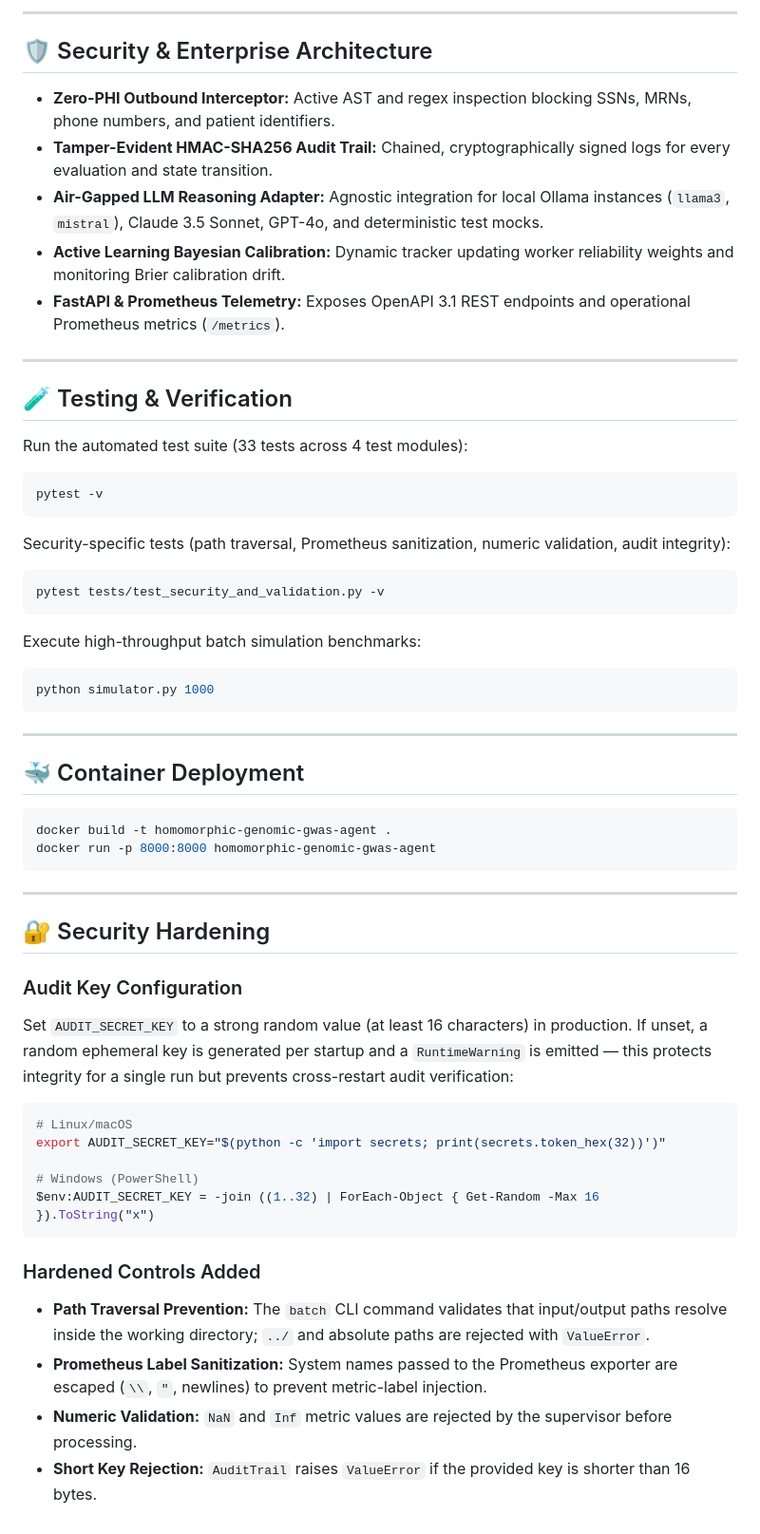
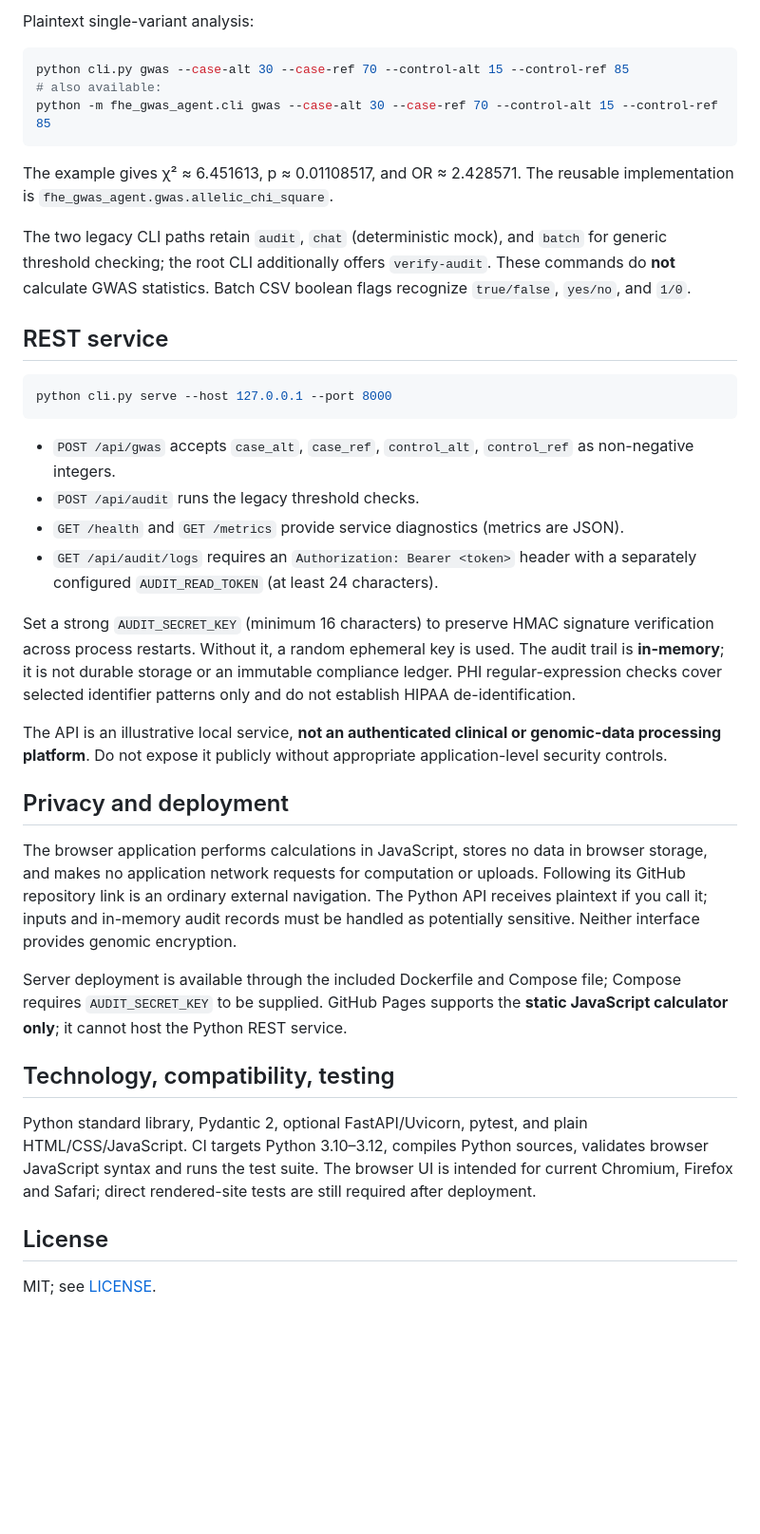
Before and after one commit to abusuraihsakhri/homomorphic-genomic-gwas-agent, a Markdown page: README.md, the part around one of its changes. Shown at 95% size. Drawn GitHub-style; blank space fills up the shorter version.

````diff
--- a/README.md
+++ b/README.md
@@ -66,61 +37,40 @@ python cli.py --task-id <value> --target <value> --primary <value> --secondary <
----
-
-## 🛡️ Security & Enterprise Architecture
-
-* **Zero-PHI Outbound Interceptor:** Active AST and regex inspection blocking SSNs, MRNs, phone numbers, and patient identifiers.
-* **Tamper-Evident HMAC-SHA256 Audit Trail:** Chained, cryptographically signed logs for every evaluation and state transition.
-* **Air-Gapped LLM Reasoning Adapter:** Agnostic integration for local Ollama instances (`llama3`, `mistral`), Claude 3.5 Sonnet, GPT-4o, and deterministic test mocks.
-* **Active Learning Bayesian Calibration:** Dynamic tracker updating worker reliability weights and monitoring Brier calibration drift.
-* **FastAPI & Prometheus Telemetry:** Exposes OpenAPI 3.1 REST endpoints and operational Prometheus metrics (`/metrics`).
-
----
-
-## 🧪 Testing & Verification
-
-Run the automated test suite (33 tests across 4 test modules):
+Plaintext single-variant analysis:
 
 ```bash
-pytest -v
+python cli.py gwas --case-alt 30 --case-ref 70 --control-alt 15 --control-ref 85
+# also available:
+python -m fhe_gwas_agent.cli gwas --case-alt 30 --case-ref 70 --control-alt 15 --control-ref 85
 ```
 
-Security-specific tests (path traversal, Prometheus sanitization, numeric validation, audit integrity):
+The example gives χ² ≈ 6.451613, p ≈ 0.01108517, and OR ≈ 2.428571. The reusable implementation is `fhe_gwas_agent.gwas.allelic_chi_square`.
+
+The two legacy CLI paths retain `audit`, `chat` (deterministic mock), and `batch` for generic threshold checking; the root CLI additionally offers `verify-audit`. These commands do **not** calculate GWAS statistics. Batch CSV boolean flags recognize `true/false`, `yes/no`, and `1/0`.
+
+## REST service
 
 ```bash
-pytest tests/test_security_and_validation.py -v
+python cli.py serve --host 127.0.0.1 --port 8000
 ```
 
-Execute high-throughput batch simulation benchmarks:
+- `POST /api/gwas` accepts `case_alt`, `case_ref`, `control_alt`, `control_ref` as non-negative integers.
+- `POST /api/audit` runs the legacy threshold checks.
+- `GET /health` and `GET /metrics` provide service diagnostics (metrics are JSON).
+- `GET /api/audit/logs` requires an `Authorization: Bearer <token>` header with a separately configured `AUDIT_READ_TOKEN` (at least 24 characters).
 
-```bash
-python simulator.py 1000
-```
+Set a strong `AUDIT_SECRET_KEY` (minimum 16 characters) to preserve HMAC signature verification across process restarts. Without it, a random ephemeral key is used. The audit trail is **in-memory**; it is not durable storage or an immutable compliance ledger. PHI regular-expression checks cover selected identifier patterns only and do not establish HIPAA de-identification.
 
----
+The API is an illustrative local service, **not an authenticated clinical or genomic-data processing platform**. Do not expose it publicly without appropriate application-level security controls.
 
-## 🐳 Container Deployment
+## Privacy and deployment
 
-```bash
-docker build -t homomorphic-genomic-gwas-agent .
-docker run -p 8000:8000 homomorphic-genomic-gwas-agent
-```
+The browser application performs calculations in JavaScript, stores no data in browser storage, and makes no application network requests for computation or uploads. Following its GitHub repository link is an ordinary external navigation. The Python API receives plaintext if you call it; inputs and in-memory audit records must be handled as potentially sensitive. Neither interface provides genomic encryption.
 
----
+Server deployment is available through the included Dockerfile and Compose file; Compose requires `AUDIT_SECRET_KEY` to be supplied. GitHub Pages supports the **static JavaScript calculator only**; it cannot host the Python REST service.
 
-## 🔐 Security Hardening
+## Technology, compatibility, testing
 
-### Audit Key Configuration
-Set `AUDIT_SECRET_KEY` to a strong random value (at least 16 characters) in production. If unset, a random ephemeral key is generated per startup and a `RuntimeWarning` is emitted — this protects integrity for a single run but prevents cross-restart audit verification:
+Python standard library, Pydantic 2, optional FastAPI/Uvicorn, pytest, and plain HTML/CSS/JavaScript. CI targets Python 3.10–3.12, compiles Python sources, validates browser JavaScript syntax and runs the test suite. The browser UI is intended for current Chromium, Firefox and Safari; direct rendered-site tests are still required after deployment.
 
-```bash
-# Linux/macOS
-export AUDIT_SECRET_KEY="$(python -c 'import secrets; print(secrets.token_hex(32))')"
+## License
 
-# Windows (PowerShell)
-$env:AUDIT_SECRET_KEY = -join ((1..32) | ForEach-Object { Get-Random -Max 16 }).ToString("x")
-```
-
-### Hardened Controls Added
-- **Path Traversal Prevention:** The `batch` CLI command validates that input/output paths resolve inside the working directory; `../` and absolute paths are rejected with `ValueError`.
-- **Prometheus Label Sanitization:** System names passed to the Prometheus exporter are escaped (`\\`, `"`, newlines) to prevent metric-label injection.
-- **Numeric Validation:** `NaN` and `Inf` metric values are rejected by the supervisor before processing.
-- **Short Key Rejection:** `AuditTrail` raises `ValueError` if the provided key is shorter than 16 bytes.
+MIT; see [LICENSE](LICENSE).
````
Also changed, not shown: other parts of README.md (+24 -53 lines).
